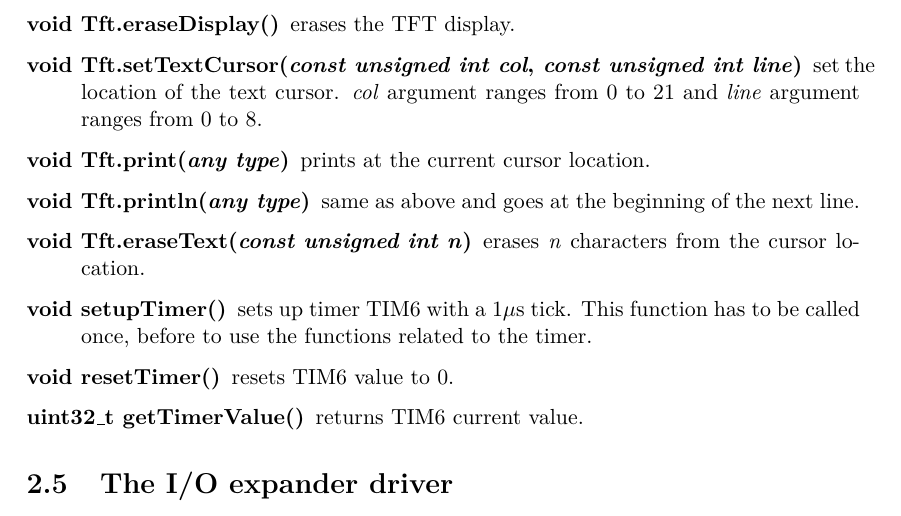
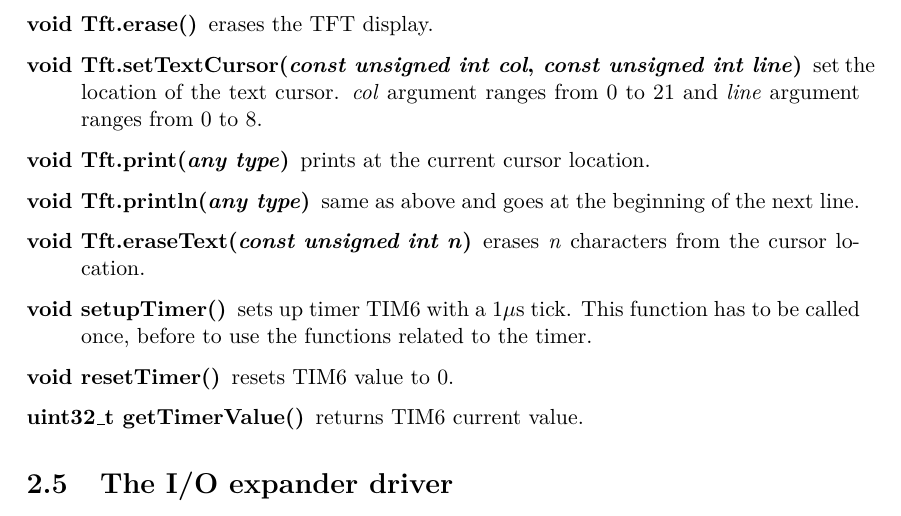
Before and after one commit to TrampolineRTOS/Labs, a LaTeX document (ecn-coroLab/booklet/trampoline-labs.tex): part of page 8 of 22, cut so that both start at the same text. Compiled offline with pdfLaTeX.

Commit message:
Updated lab2 - correction of eraseDisplay

```diff
--- a/ecn-coroLab/booklet/trampoline-labs.tex
+++ b/ecn-coroLab/booklet/trampoline-labs.tex
@@ -268,7 +268,7 @@ Some of them are documented below. For the TFT LCD display, an object, \lstinlin
      \item[void initCoroBoard()] initializes the GPIO and the SPI according to the hardware of the board.
 %    \item[void setupIOExtender()] sets up the I/O expander. This function has to be called once, before to use the functions of the I/O Extender driver (see below).
 %    \item[void setupDisplay()] sets up the display. This function has to be called once, before to use the printing functions.
-    \item[void Tft.eraseDisplay()] erases the TFT display.
+    \item[void Tft.erase()] erases the TFT display.
     \item[void Tft.setTextCursor(\textit{const unsigned int col}, \textit{const unsigned int line})] set the location of the text cursor. \textit{col} argument ranges from 0 to 21 and \textit{line} argument ranges from 0 to 8.
     \item[void Tft.print(\textit{any type})] prints at the current cursor location.
     \item[void Tft.println(\textit{any type})] same as above and goes at the beginning of the next line.
```
Also changed, not shown: ecn-coroLab/booklet/trampoline-labs.pdf.
